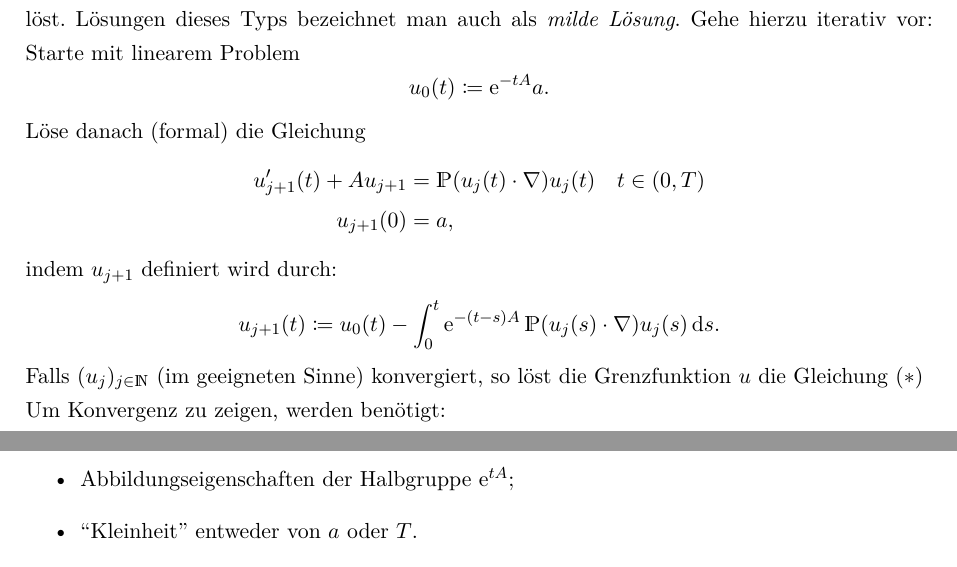
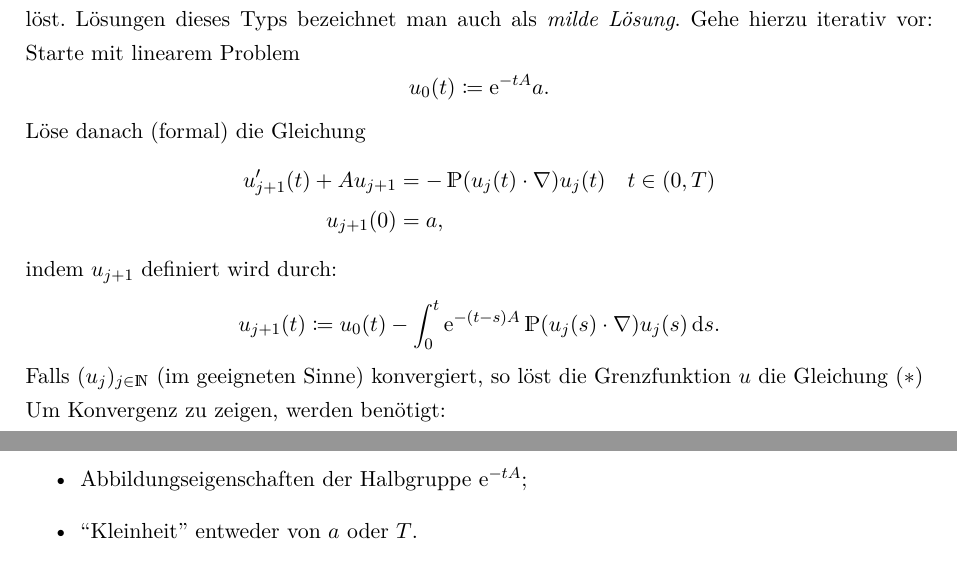
Before and after one commit to fabiangabel/navier_skript, a LaTeX document (navier.tex, which reads chap0.tex): two parts of pages 5 and 6 of 50, joined at a grey line, cut so that both start at the same text. Compiled offline with pdfLaTeX.

Commit message:
Tippfehler

```diff
--- a/chap0.tex
+++ b/chap0.tex
@@ -124,7 +124,7 @@ u_0(t) \coloneqq \e^{-tA} a.
 $$
 Löse danach (formal) die Gleichung
 \begin{align*}
-  u'_{j + 1}(t) + A u_{j + 1} &= \PP(u_j(t) \cdot \nabla) u_j(t) \quad t \in (0,T) \\
+  u'_{j + 1}(t) + A u_{j + 1} &= - \PP(u_j(t) \cdot \nabla) u_j(t) \quad t \in (0,T) \\
   u_{j + 1}(0) &= a,
 \end{align*}
 indem $u_{j + 1}$ definiert wird durch:
@@ -136,7 +136,7 @@ Falls $(u_j)_{j \in \N}$ (im geeigneten Sinne) konvergiert, so löst die Grenzfu
 
 Um Konvergenz zu zeigen, werden benötigt:
 \begin{itemize}
-  \item Abbildungseigenschaften der Halbgruppe $\e^{tA}$;
+  \item Abbildungseigenschaften der Halbgruppe $\e^{-tA}$;
   \item ``Kleinheit'' entweder von $a$ oder $T$.
 \end{itemize}
 
```
Also changed, not shown: chap2.tex (+1 -1 lines), navier.pdf, chap0.tex (2 more changed lines).
